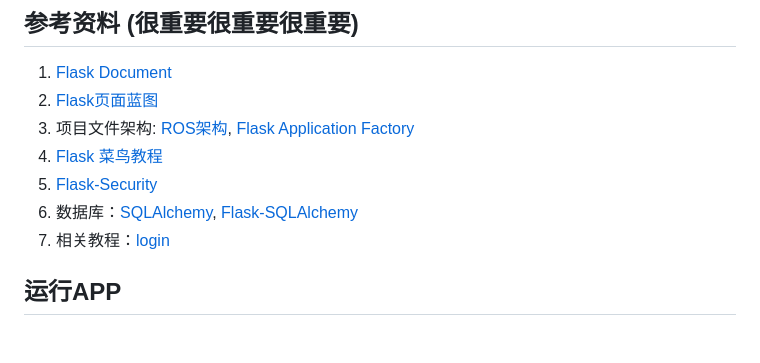
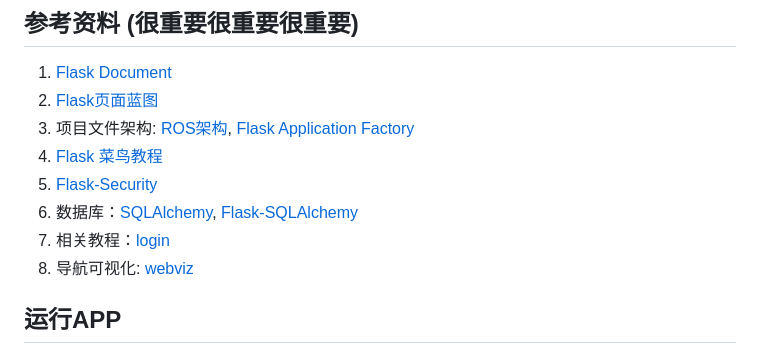
Before and after one commit to Reinhardt2019/Project-IOT-Platform-AGV-APP, a Markdown page: README.md, the part around the change. GitHub-like rendering.

```diff
--- a/README.md
+++ b/README.md
@@ -45,7 +45,7 @@ sudo docker stop +CONTAINER ID
 5. [Flask-Security](https://pythonhosted.org/Flask-Security/index.html)
 6. 数据库：[SQLAlchemy](https://docs.sqlalchemy.org/en/20/index.html), [Flask-SQLAlchemy](https://flask-sqlalchemy.palletsprojects.com/en/2.x/)
 7. 相关教程：[login](https://hackersandslackers.com/flask-login-user-authentication/)
-
+8. 导航可视化: [webviz](https://webviz.io/)
 ## 运行APP
 ### 安装ROS
 参照ROS教程
```
